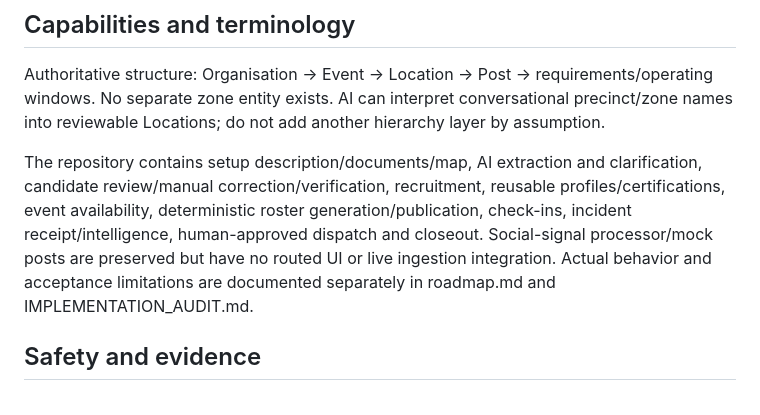
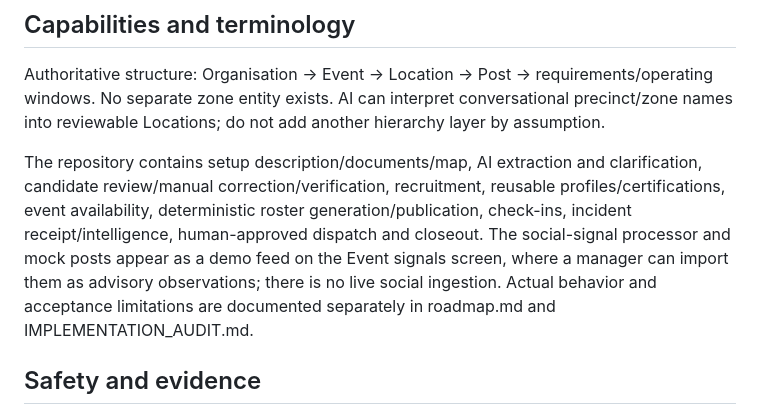
Before and after one commit to h3dysh1/AiInnovationHackathon, a Markdown page: PRODUCT.md, the part around the change. Rendered like a GitHub page.

```diff
--- a/PRODUCT.md
+++ b/PRODUCT.md
@@ -26,7 +26,7 @@ Preserve operational complexity, but reveal it when relevant. Every screen owns
 
 Authoritative structure: Organisation → Event → Location → Post → requirements/operating windows. No separate zone entity exists. AI can interpret conversational precinct/zone names into reviewable Locations; do not add another hierarchy layer by assumption.
 
-The repository contains setup description/documents/map, AI extraction and clarification, candidate review/manual correction/verification, recruitment, reusable profiles/certifications, event availability, deterministic roster generation/publication, check-ins, incident receipt/intelligence, human-approved dispatch and closeout. Social-signal processor/mock posts are preserved but have no routed UI or live ingestion integration. Actual behavior and acceptance limitations are documented separately in roadmap.md and IMPLEMENTATION_AUDIT.md.
+The repository contains setup description/documents/map, AI extraction and clarification, candidate review/manual correction/verification, recruitment, reusable profiles/certifications, event availability, deterministic roster generation/publication, check-ins, incident receipt/intelligence, human-approved dispatch and closeout. The social-signal processor and mock posts appear as a demo feed on the Event signals screen, where a manager can import them as advisory observations; there is no live social ingestion. Actual behavior and acceptance limitations are documented separately in roadmap.md and IMPLEMENTATION_AUDIT.md.
 
 ## Safety and evidence
 
```
Also changed, not shown: docs/design/TOOLING.md (+1 -1 lines).
